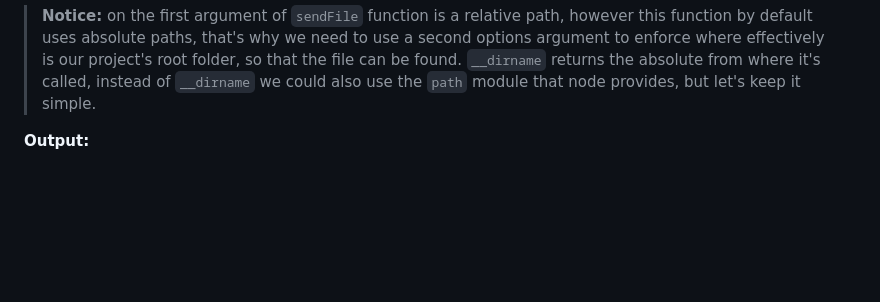
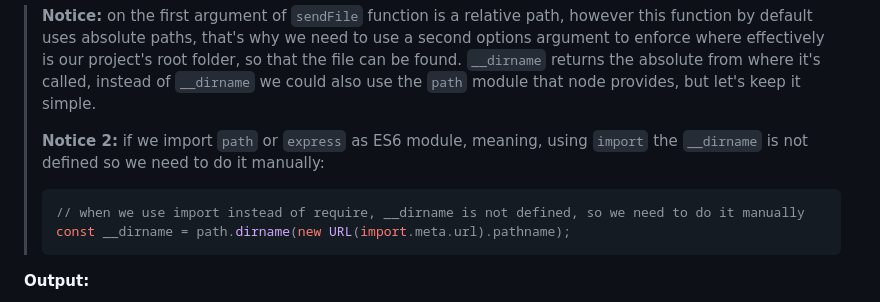
Before and after one commit to LucasBarretto86/LearningJS, a Markdown page: LearningExpressJS/README.md, the part around the change. Drawn GitHub-style; blank space fills up the shorter version.

````diff
--- a/LearningExpressJS/README.md
+++ b/LearningExpressJS/README.md
@@ -236,6 +236,13 @@ app.get("/", (req, res) => {
 
 > **Notice:** on the first argument of `sendFile` function is a relative path, however this function by default uses absolute paths, that's why we need to use a second options argument to enforce where effectively is our project's root folder, so that the file can be found.
 > `__dirname` returns the absolute from where it's called, instead of `__dirname` we could also use the `path` module that node provides, but let's keep it simple.
+>
+> **Notice 2:** if we import `path` or `express` as ES6 module, meaning, using `import` the `__dirname` is not defined so we need to do it manually:
+>
+>```js
+> // when we use import instead of require, __dirname is not defined, so we need to do it manually
+> const __dirname = path.dirname(new URL(import.meta.url).pathname);
+>```
 
 **Output:**
 
````
Also changed, not shown: LearningReactJS/README.md (+75 -3 lines), 1 other file.
